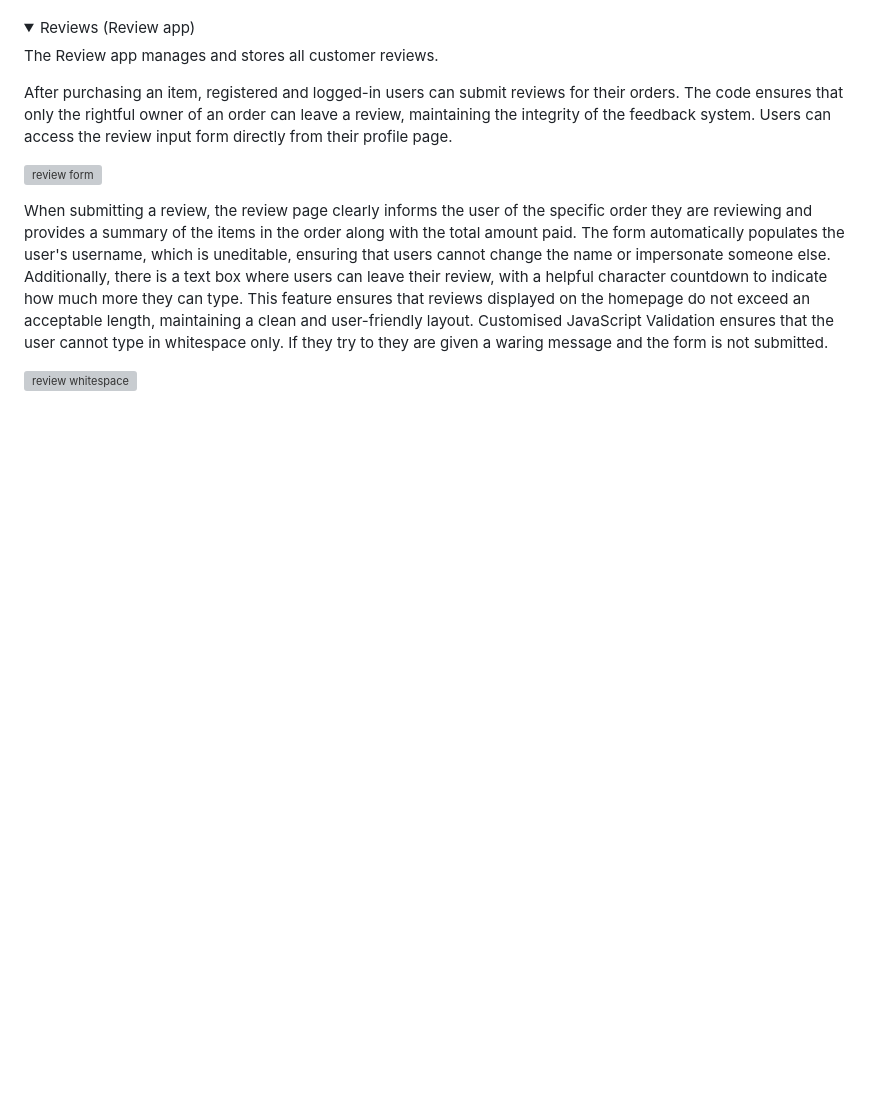
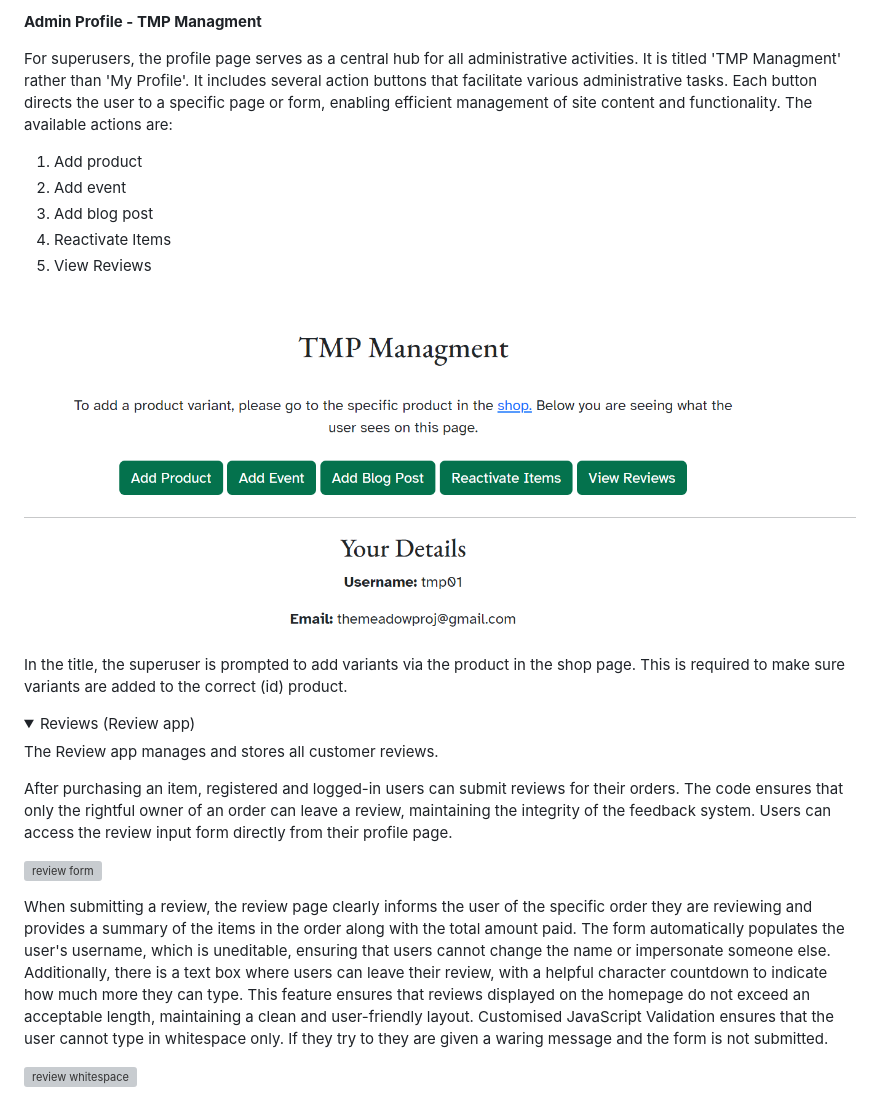
Before and after one commit to kosamad/the-meadow-project, a Markdown page: README.md, the part around the change printed below. Rendered like a GitHub page; pictures changed too: documentation/final/profile-admin-buttons.PNG (added); folded sections open; blank space fills up the shorter version; grey boxes are pictures that could not be loaded.

```diff
--- a/README.md
+++ b/README.md
@@ -895,3 +925,17 @@ This process ensures that orders are accurately prepared and delivered to custom
+**Admin Profile - TMP Managment**
+
+For superusers, the profile page serves as a central hub for all administrative activities. It is titled 'TMP Managment' rather than 'My Profile'. It includes several action buttons that facilitate various administrative tasks. Each button directs the user to a specific page or form, enabling efficient management of site content and functionality. The available actions are:
+
+1. Add product
+2. Add event
+3. Add blog post
+4. Reactivate Items
+5. View Reviews
+
+![profile details](documentation/final/profile-admin-buttons.PNG)
+
+In the title, the superuser is prompted to add variants via the product in the shop page. This is required to make sure variants are added to the correct (id) product.
+
 </details>
 
 <details><summary>Reviews (Review app)</summary>
```
Also changed, not shown: other parts of README.md (+30 -4 lines), documentation/final/profile-address-orders.PNG (added).
